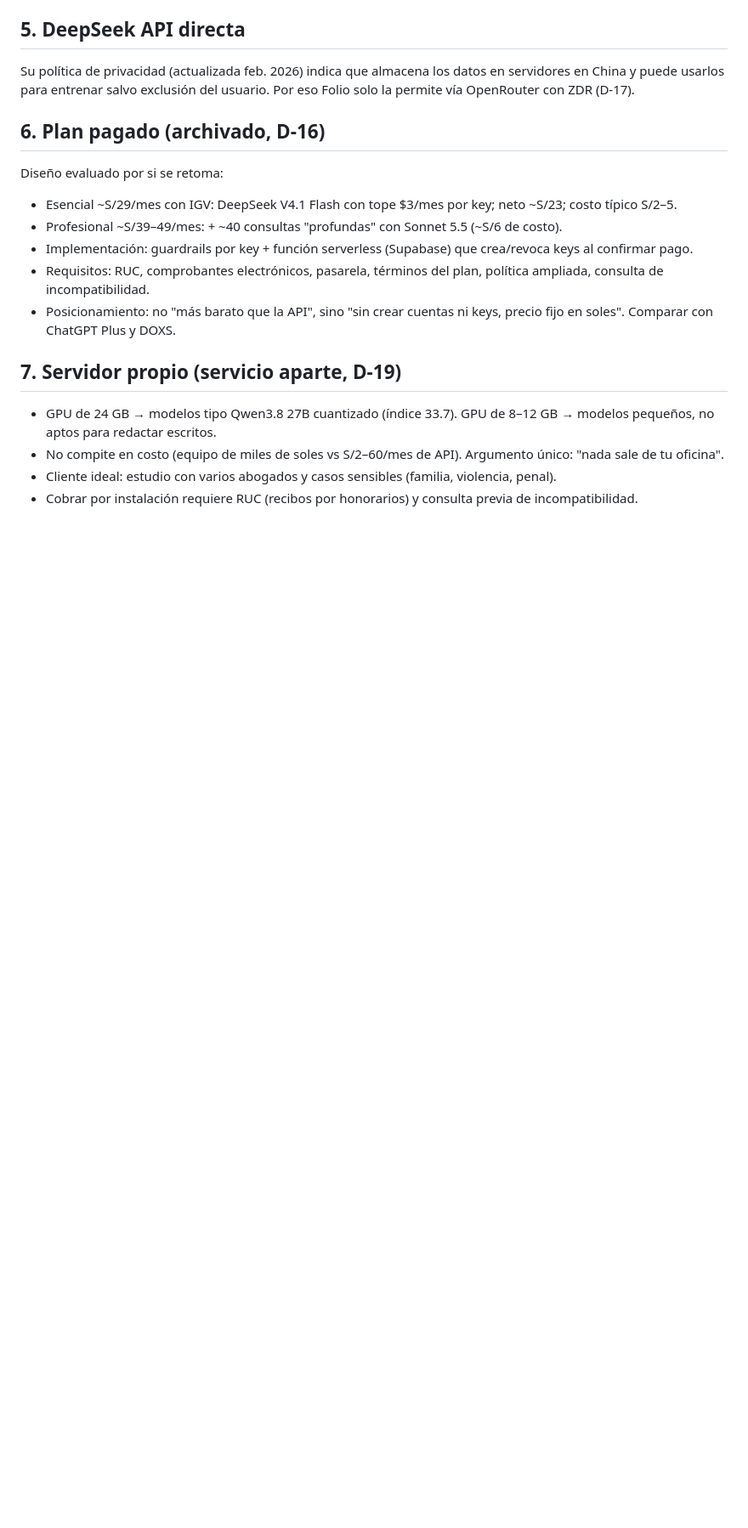
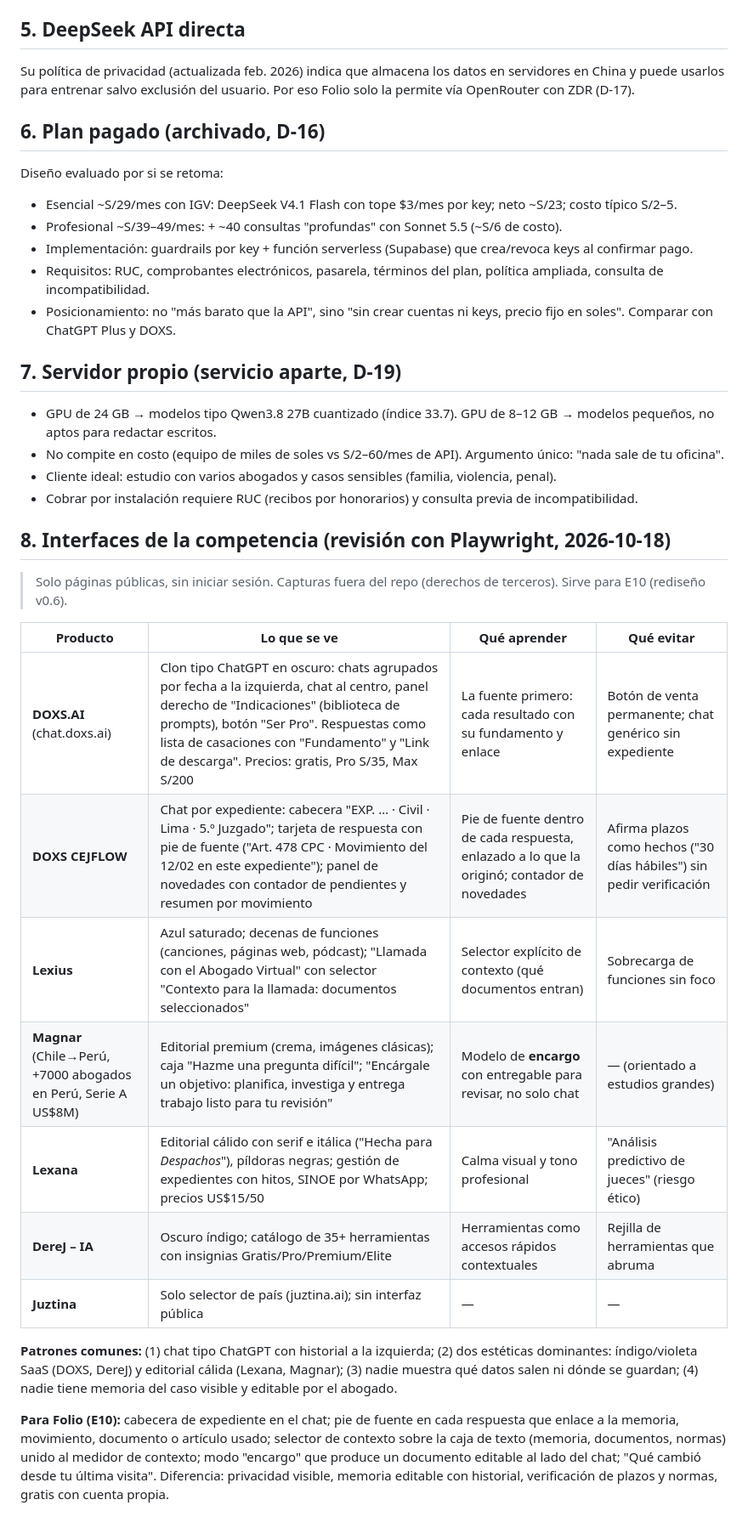
Before and after one commit to mscnegocio-del/Folio, a Markdown page: process/research.md, the part around the change. Shown at 85% size. GitHub-like rendering; blank space fills up the shorter version.

Commit message:
docs(process): análisis de interfaces de la competencia en Perú
Co-Authored-By: Claude Opus 5.5 <noreply@anthropic.com>
Claude-Session: https://claude.ai/code/session_01N95F1dPsJ3R9s1gskKV6Fr

```diff
--- a/process/research.md
+++ b/process/research.md
@@ -74,3 +74,20 @@ Diseño evaluado por si se retoma:
 - No compite en costo (equipo de miles de soles vs S/2–60/mes de API). Argumento único: "nada sale de tu oficina".
 - Cliente ideal: estudio con varios abogados y casos sensibles (familia, violencia, penal).
 - Cobrar por instalación requiere RUC (recibos por honorarios) y consulta previa de incompatibilidad.
+
+## 8. Interfaces de la competencia (revisión con Playwright, 2026-10-18)
+> Solo páginas públicas, sin iniciar sesión. Capturas fuera del repo (derechos de terceros). Sirve para E10 (rediseño v0.6).
+
+| Producto | Lo que se ve | Qué aprender | Qué evitar |
+|---|---|---|---|
+| **DOXS.AI** (chat.doxs.ai) | Clon tipo ChatGPT en oscuro: chats agrupados por fecha a la izquierda, chat al centro, panel derecho de "Indicaciones" (biblioteca de prompts), botón "Ser Pro". Respuestas como lista de casaciones con "Fundamento" y "Link de descarga". Precios: gratis, Pro S/35, Max S/200 | La fuente primero: cada resultado con su fundamento y enlace | Botón de venta permanente; chat genérico sin expediente |
+| **DOXS CEJFLOW** | Chat por expediente: cabecera "EXP. … · Civil · Lima · 5.º Juzgado"; tarjeta de respuesta con pie de fuente ("Art. 478 CPC · Movimiento del 12/02 en este expediente"); panel de novedades con contador de pendientes y resumen por movimiento | Pie de fuente dentro de cada respuesta, enlazado a lo que la originó; contador de novedades | Afirma plazos como hechos ("30 días hábiles") sin pedir verificación |
+| **Lexius** | Azul saturado; decenas de funciones (canciones, páginas web, pódcast); "Llamada con el Abogado Virtual" con selector "Contexto para la llamada: documentos seleccionados" | Selector explícito de contexto (qué documentos entran) | Sobrecarga de funciones sin foco |
+| **Magnar** (Chile→Perú, +7000 abogados en Perú, Serie A US$8M) | Editorial premium (crema, imágenes clásicas); caja "Hazme una pregunta difícil"; "Encárgale un objetivo: planifica, investiga y entrega trabajo listo para tu revisión" | Modelo de **encargo** con entregable para revisar, no solo chat | — (orientado a estudios grandes) |
+| **Lexana** | Editorial cálido con serif e itálica ("Hecha para *Despachos*"), píldoras negras; gestión de expedientes con hitos, SINOE por WhatsApp; precios US$15/50 | Calma visual y tono profesional | "Análisis predictivo de jueces" (riesgo ético) |
+| **DereJ – IA** | Oscuro índigo; catálogo de 35+ herramientas con insignias Gratis/Pro/Premium/Elite | Herramientas como accesos rápidos contextuales | Rejilla de herramientas que abruma |
+| **Juztina** | Solo selector de país (juztina.ai); sin interfaz pública | — | — |
+
+**Patrones comunes:** (1) chat tipo ChatGPT con historial a la izquierda; (2) dos estéticas dominantes: índigo/violeta SaaS (DOXS, DereJ) y editorial cálida (Lexana, Magnar); (3) nadie muestra qué datos salen ni dónde se guardan; (4) nadie tiene memoria del caso visible y editable por el abogado.
+
+**Para Folio (E10):** cabecera de expediente en el chat; pie de fuente en cada respuesta que enlace a la memoria, movimiento, documento o artículo usado; selector de contexto sobre la caja de texto (memoria, documentos, normas) unido al medidor de contexto; modo "encargo" que produce un documento editable al lado del chat; "Qué cambió desde tu última visita". Diferencia: privacidad visible, memoria editable con historial, verificación de plazos y normas, gratis con cuenta propia.
```
